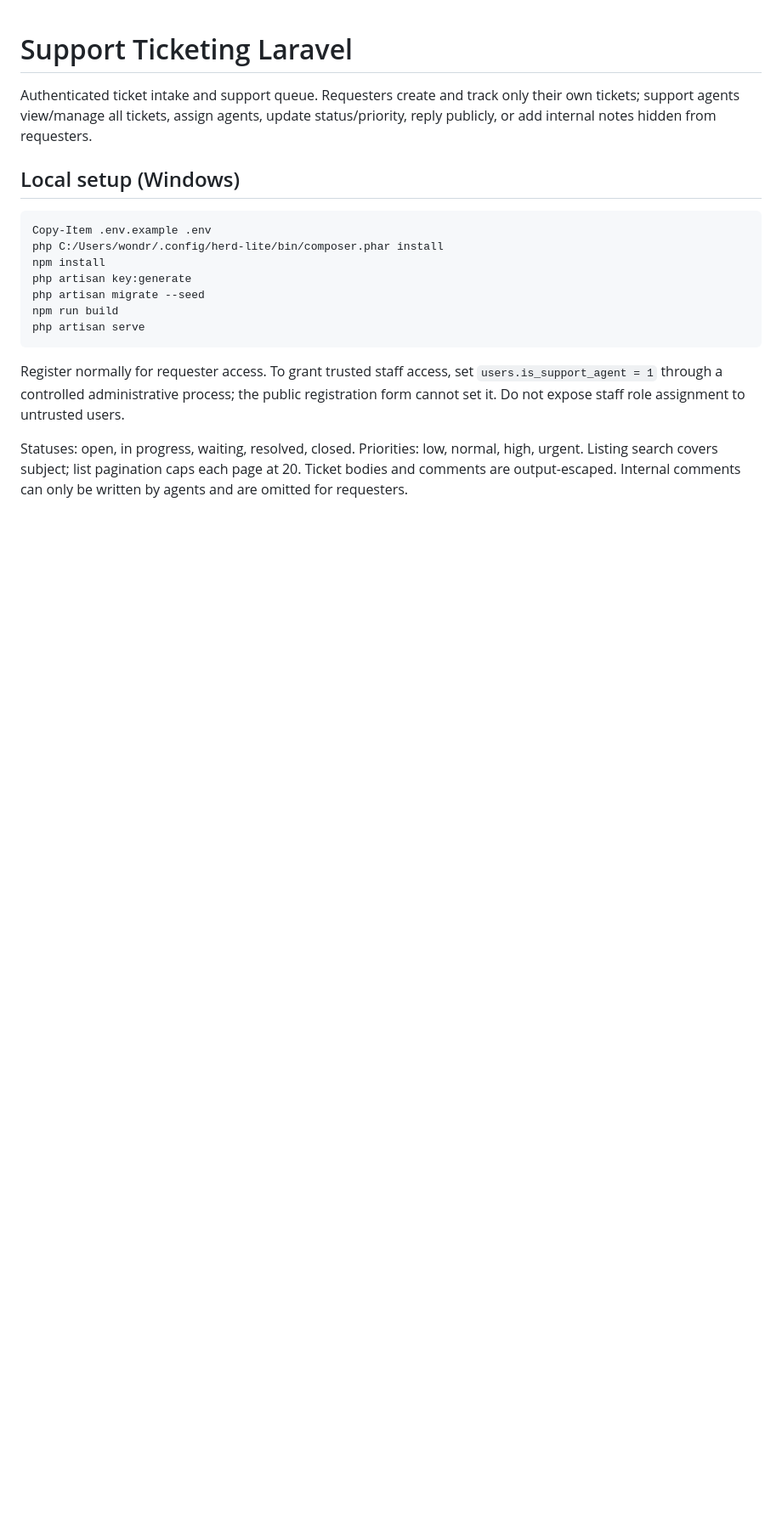
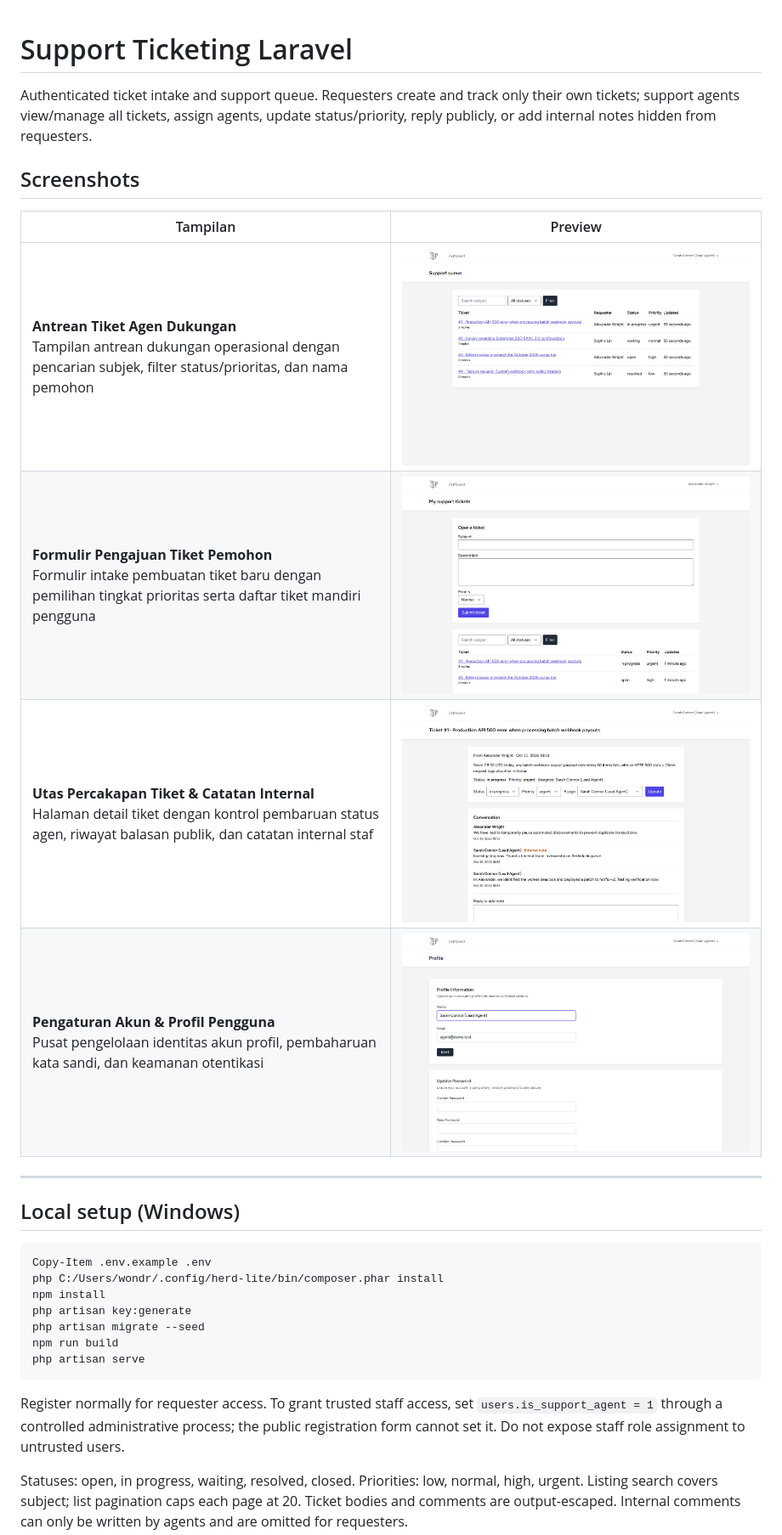
Before and after one commit to 0xyz-exe/support-ticketing-laravel, a Markdown page: README.md, the part around the change. Shown at 85% size. Rendered like a GitHub page; pictures changed too: docs/screenshots/01-agent-support-queue.png (added), docs/screenshots/02-requester-ticket-intake.png (added), docs/screenshots/03-ticket-conversation-thread.png (added); blank space fills up the shorter version.

Commit message:
docs: add high-fidelity visual documentation screenshots

```diff
--- a/README.md
+++ b/README.md
@@ -1,6 +1,17 @@
 # Support Ticketing Laravel
 
 Authenticated ticket intake and support queue. Requesters create and track only their own tickets; support agents view/manage all tickets, assign agents, update status/priority, reply publicly, or add internal notes hidden from requesters.
+
+## Screenshots
+
+| Tampilan | Preview |
+|---|---|
+| **Antrean Tiket Agen Dukungan**<br>Tampilan antrean dukungan operasional dengan pencarian subjek, filter status/prioritas, dan nama pemohon | ![Antrean Tiket Agen Dukungan](docs/screenshots/01-agent-support-queue.png) |
+| **Formulir Pengajuan Tiket Pemohon**<br>Formulir intake pembuatan tiket baru dengan pemilihan tingkat prioritas serta daftar tiket mandiri pengguna | ![Formulir Pengajuan Tiket Pemohon](docs/screenshots/02-requester-ticket-intake.png) |
+| **Utas Percakapan Tiket & Catatan Internal**<br>Halaman detail tiket dengan kontrol pembaruan status agen, riwayat balasan publik, dan catatan internal staf | ![Utas Percakapan Tiket & Catatan Internal](docs/screenshots/03-ticket-conversation-thread.png) |
+| **Pengaturan Akun & Profil Pengguna**<br>Pusat pengelolaan identitas akun profil, pembaharuan kata sandi, dan keamanan otentikasi | ![Pengaturan Akun & Profil Pengguna](docs/screenshots/04-profile-account-settings.png) |
+
+---
 
 ## Local setup (Windows)
 
```
